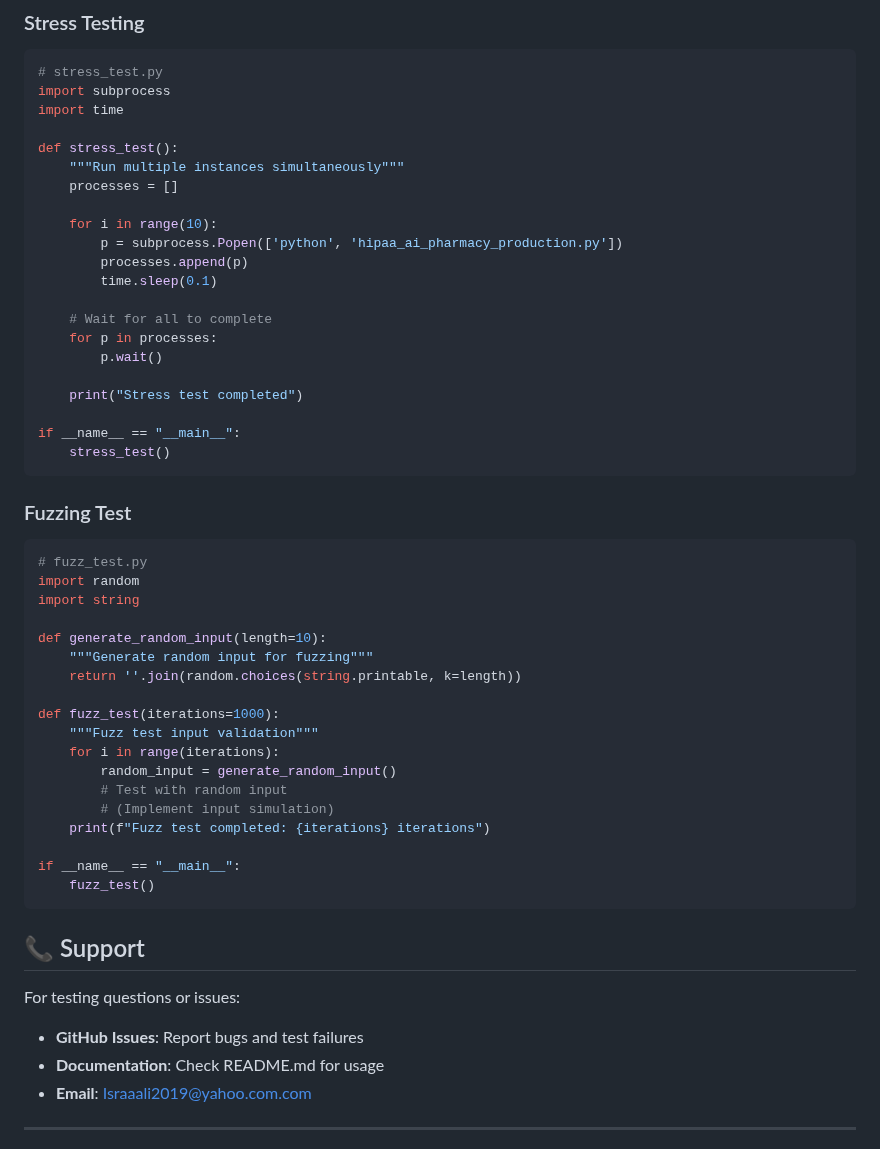
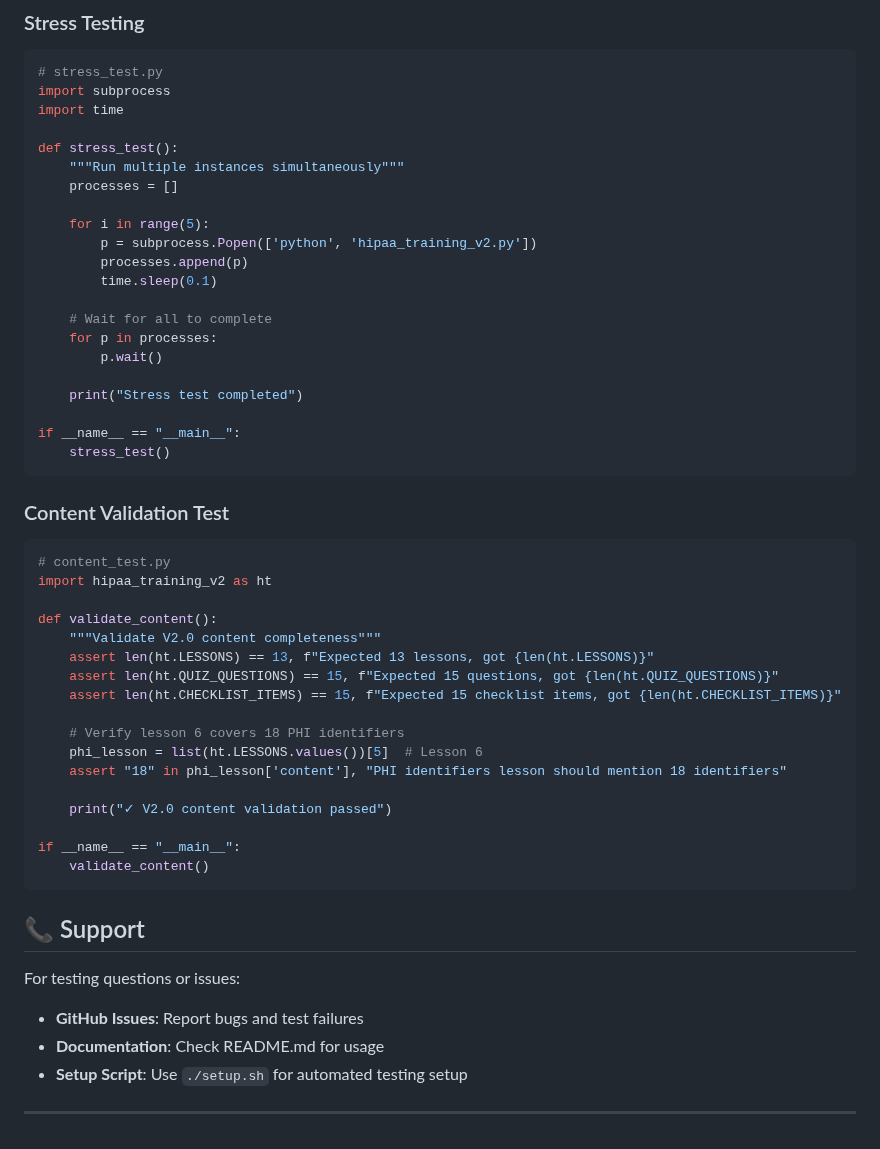
Before and after one commit to Saranoah/HIPAA-Training-System-for-Pharmacy-Staff-V2.0, a Markdown page: TESTING.md, the part around one of its changes. Rendered like a GitHub page.

````diff
--- a/TESTING.md
+++ b/TESTING.md
@@ -521,8 +543,8 @@ def stress_test():
     """Run multiple instances simultaneously"""
     processes = []
 
-    for i in range(10):
-        p = subprocess.Popen(['python', 'hipaa_ai_pharmacy_production.py'])
+    for i in range(5):
+        p = subprocess.Popen(['python', 'hipaa_training_v2.py'])
         processes.append(p)
         time.sleep(0.1)
 
@@ -536,27 +558,26 @@ if __name__ == "__main__":
     stress_test()
 ```
 
-### Fuzzing Test
+### Content Validation Test
 
 ```python
-# fuzz_test.py
-import random
-import string
+# content_test.py
+import hipaa_training_v2 as ht
 
-def generate_random_input(length=10):
-    """Generate random input for fuzzing"""
-    return ''.join(random.choices(string.printable, k=length))
+def validate_content():
+    """Validate V2.0 content completeness"""
+    assert len(ht.LESSONS) == 13, f"Expected 13 lessons, got {len(ht.LESSONS)}"
+    assert len(ht.QUIZ_QUESTIONS) == 15, f"Expected 15 questions, got {len(ht.QUIZ_QUESTIONS)}"
+    assert len(ht.CHECKLIST_ITEMS) == 15, f"Expected 15 checklist items, got {len(ht.CHECKLIST_ITEMS)}"
 
-def fuzz_test(iterations=1000):
-    """Fuzz test input validation"""
-    for i in range(iterations):
-        random_input = generate_random_input()
-        # Test with random input
-        # (Implement input simulation)
-    print(f"Fuzz test completed: {iterations} iterations")
+    # Verify lesson 6 covers 18 PHI identifiers
+    phi_lesson = list(ht.LESSONS.values())[5]  # Lesson 6
+    assert "18" in phi_lesson['content'], "PHI identifiers lesson should mention 18 identifiers"
+
+    print("✓ V2.0 content validation passed")
 
 if __name__ == "__main__":
-    fuzz_test()
+    validate_content()
 ```
 
 ## 📞 Support
@@ -565,7 +586,7 @@ For testing questions or issues:
 
 - **GitHub Issues**: Report bugs and test failures
 - **Documentation**: Check README.md for usage
-- **Email**: Israaali2019@yahoo.com.com
+- **Setup Script**: Use `./setup.sh` for automated testing setup
 
 ---
 
````
Also changed, not shown: other parts of TESTING.md (+139 -116 lines).
